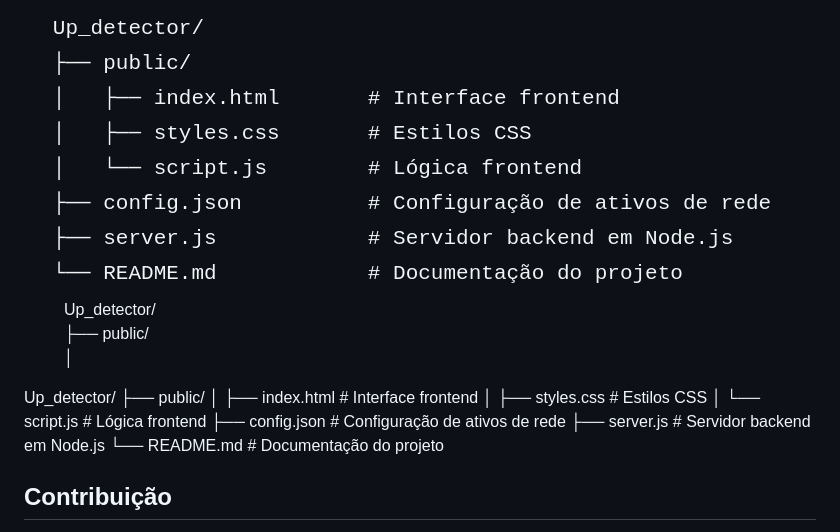
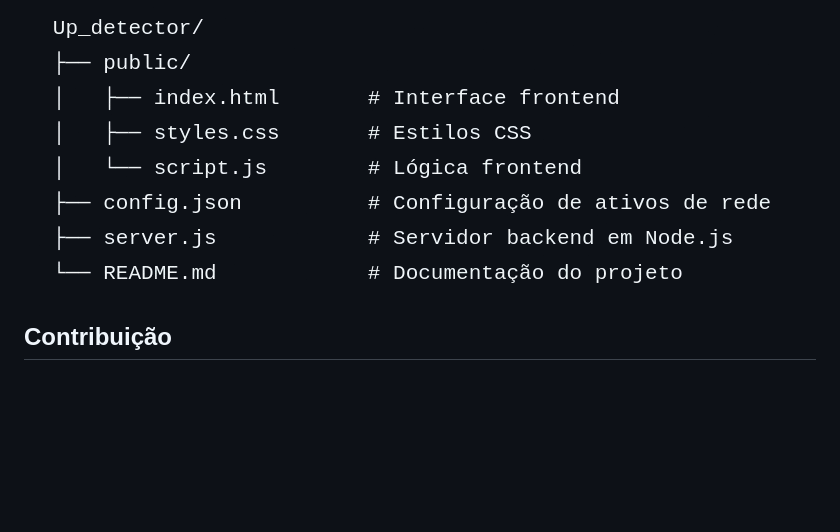
Before and after one commit to Edvan-dev/DevWeb, a Markdown page: README.md, the part around the change. GitHub-like rendering; blank space fills up the shorter version.

Commit message:
Update README.md
content: add atualização da estrutura do projeto

```diff
--- a/README.md
+++ b/README.md
@@ -102,26 +102,6 @@ o status dos ativos de forma intuitiva. O backend, implementado em Node.js, é r
 
 <h2>Estrutura do Projeto</h2>
 <img src="Estrutura.png" alt="estrutura">
-<dl>
-    <dd>
-        Up_detector/
-    </dd>
-    <dd>
-        ├── public/
-    </dd>
-    <dd>
-     │
-    </dd>
-</dl>
-
-Up_detector/
-├── public/
-│   ├── index.html       # Interface frontend
-│   ├── styles.css       # Estilos CSS
-│   └── script.js        # Lógica frontend
-├── config.json          # Configuração de ativos de rede
-├── server.js            # Servidor backend em Node.js
-└── README.md            # Documentação do projeto
 
 <h2>Contribuição</h2>
 Sinta-se à vontade para contribuir com este projeto! Basta seguir os passos abaixo:
```
